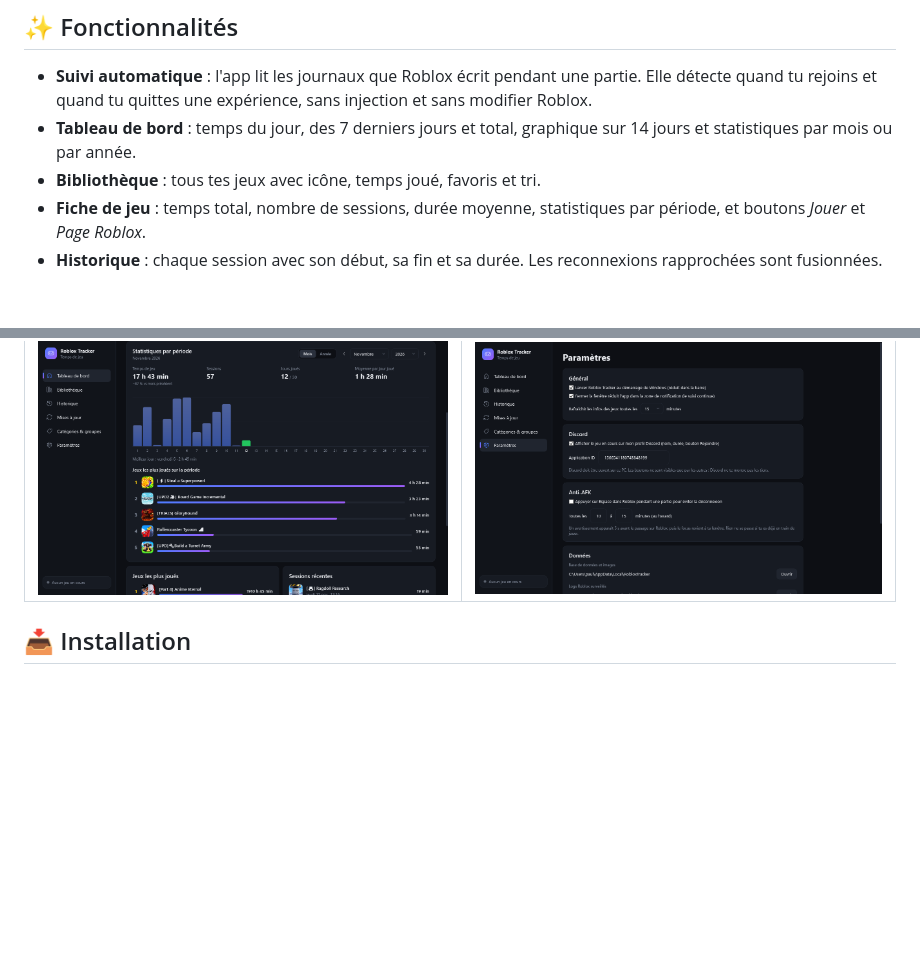
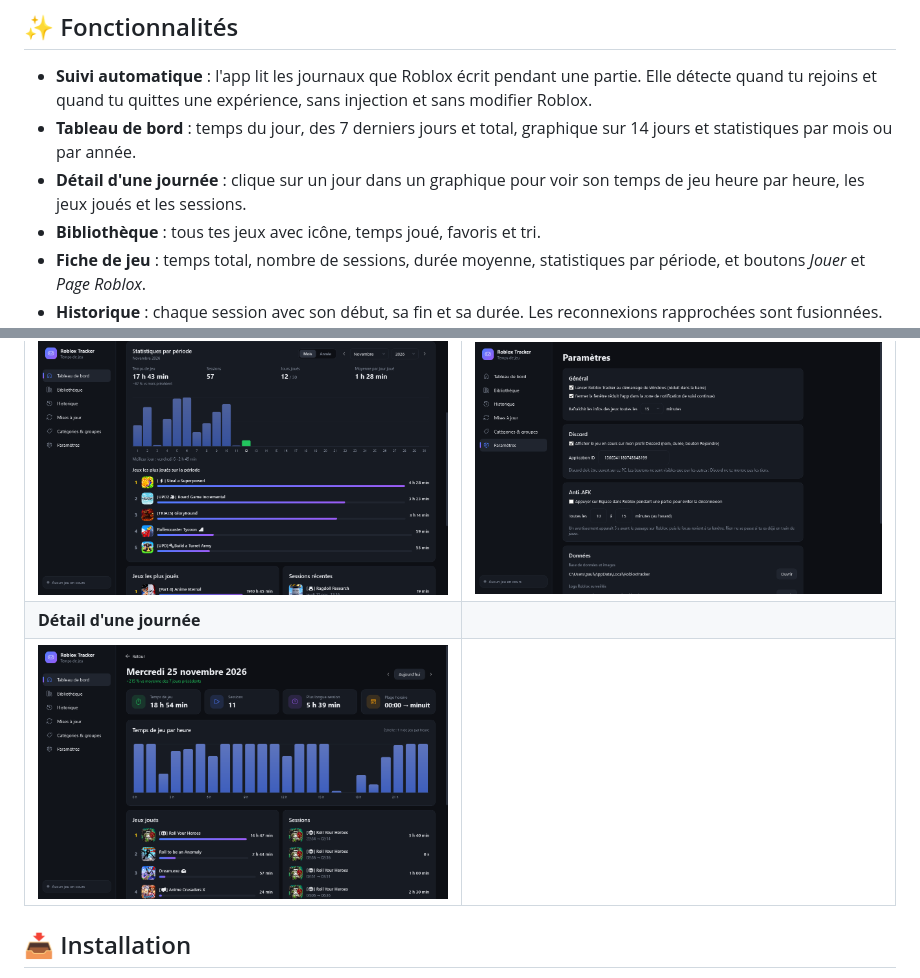
Before and after one commit to polo5922/RobloxTracker, a Markdown page: README.md, 2 parts joined by grey strips. GitHub-like rendering; pictures changed too: docs/images/journee.png (added); blank space fills up the shorter version.

```diff
--- a/README.md
+++ b/README.md
@@ -18,6 +18,7 @@
 
 - **Suivi automatique** : l'app lit les journaux que Roblox écrit pendant une partie. Elle détecte quand tu rejoins et quand tu quittes une expérience, sans injection et sans modifier Roblox.
 - **Tableau de bord** : temps du jour, des 7 derniers jours et total, graphique sur 14 jours et statistiques par mois ou par année.
+- **Détail d'une journée** : clique sur un jour dans un graphique pour voir son temps de jeu heure par heure, les jeux joués et les sessions.
 - **Bibliothèque** : tous tes jeux avec icône, temps joué, favoris et tri.
 - **Fiche de jeu** : temps total, nombre de sessions, durée moyenne, statistiques par période, et boutons *Jouer* et *Page Roblox*.
 - **Historique** : chaque session avec son début, sa fin et sa durée. Les reconnexions rapprochées sont fusionnées.
@@ -37,6 +38,8 @@
 | ![Historique](docs/images/historique.png) | ![Mises à jour](docs/images/mises-a-jour.png) |
 | **Statistiques du mois** | **Paramètres** |
 | ![Statistiques par période](docs/images/dashboard-mois.png) | ![Paramètres](docs/images/parametres.png) |
+| **Détail d'une journée** | |
+| ![Détail d'une journée](docs/images/journee.png) | |
 
 ## 📥 Installation
 
```
Also changed, not shown: 18 other files.
